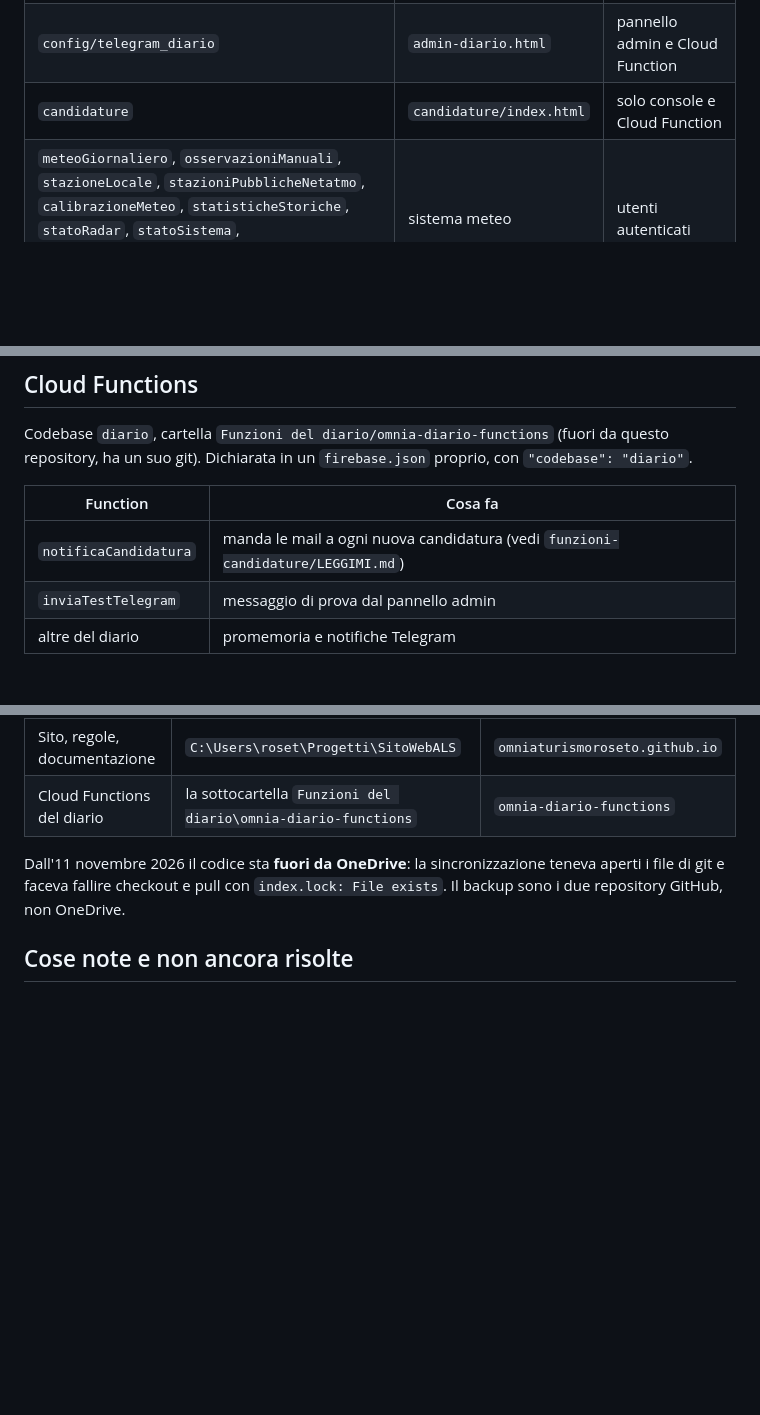
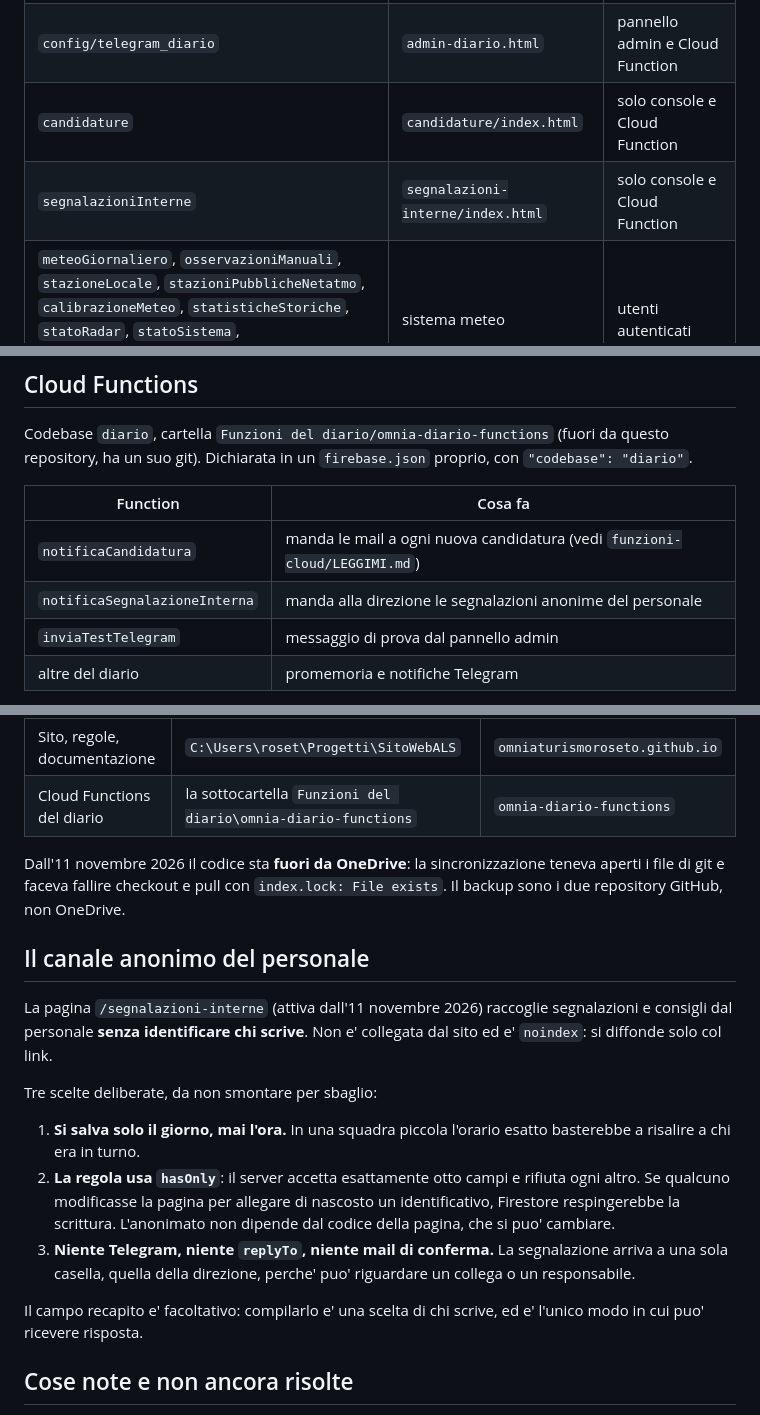
Before and after one commit to omniaturismoroseto/omniaturismoroseto.github.io, a Markdown page: DOCUMENTAZIONE-FIREBASE.md, 3 parts joined by grey strips. Rendered like a GitHub page; blank space fills up the shorter version.

Commit message:
Documenta il canale anonimo: collection, function e le tre scelte sull'anonimato
Co-Authored-By: Claude Opus 5 <noreply@anthropic.com>
Claude-Session: https://claude.ai/code/session_012k7Av2BkMsVWRsr68mxJ5G

```diff
--- a/DOCUMENTAZIONE-FIREBASE.md
+++ b/DOCUMENTAZIONE-FIREBASE.md
@@ -45,6 +45,7 @@ Le regole del Realtime Database usano i ruoli degli utenti
 | `diariogiornaliero` | `diariogiornaliero.html` | `admin-diario.html` |
 | `config/telegram_diario` | `admin-diario.html` | pannello admin e Cloud Function |
 | `candidature` | `candidature/index.html` | solo console e Cloud Function |
+| `segnalazioniInterne` | `segnalazioni-interne/index.html` | solo console e Cloud Function |
 | `meteoGiornaliero`, `osservazioniManuali`, `stazioneLocale`, `stazioniPubblicheNetatmo`, `calibrazioneMeteo`, `statisticheStoriche`, `statoRadar`, `statoSistema`, `grigliaAdriatico`, `meteoCroazia`, `previsioneEnsemble` | sistema meteo | utenti autenticati |
 | `richiesteLidi`, `destinatariLidi` | gestione lidi | utenti autenticati |
 
@@ -164,7 +165,8 @@ proprio, con `"codebase": "diario"`.
 
 | Function | Cosa fa |
 |---|---|
-| `notificaCandidatura` | manda le mail a ogni nuova candidatura (vedi `funzioni-candidature/LEGGIMI.md`) |
+| `notificaCandidatura` | manda le mail a ogni nuova candidatura (vedi `funzioni-cloud/LEGGIMI.md`) |
+| `notificaSegnalazioneInterna` | manda alla direzione le segnalazioni anonime del personale |
 | `inviaTestTelegram` | messaggio di prova dal pannello admin |
 | altre del diario | promemoria e notifiche Telegram |
 
@@ -204,6 +206,27 @@ Si impostano con `firebase functions:secrets:set NOME`.
 Dall'11 novembre 2026 il codice sta **fuori da OneDrive**: la sincronizzazione
 teneva aperti i file di git e faceva fallire checkout e pull con
 `index.lock: File exists`. Il backup sono i due repository GitHub, non OneDrive.
+
+## Il canale anonimo del personale
+
+La pagina `/segnalazioni-interne` (attiva dall'11 novembre 2026) raccoglie
+segnalazioni e consigli dal personale **senza identificare chi scrive**. Non e'
+collegata dal sito ed e' `noindex`: si diffonde solo col link.
+
+Tre scelte deliberate, da non smontare per sbaglio:
+
+1. **Si salva solo il giorno, mai l'ora.** In una squadra piccola l'orario
+   esatto basterebbe a risalire a chi era in turno.
+2. **La regola usa `hasOnly`**: il server accetta esattamente otto campi e
+   rifiuta ogni altro. Se qualcuno modificasse la pagina per allegare di
+   nascosto un identificativo, Firestore respingerebbe la scrittura.
+   L'anonimato non dipende dal codice della pagina, che si puo' cambiare.
+3. **Niente Telegram, niente `replyTo`, niente mail di conferma.** La
+   segnalazione arriva a una sola casella, quella della direzione, perche'
+   puo' riguardare un collega o un responsabile.
+
+Il campo recapito e' facoltativo: compilarlo e' una scelta di chi scrive, ed e'
+l'unico modo in cui puo' ricevere risposta.
 
 ## Cose note e non ancora risolte
 
```
